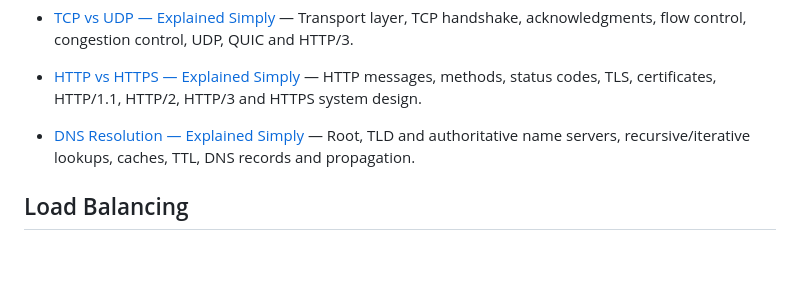
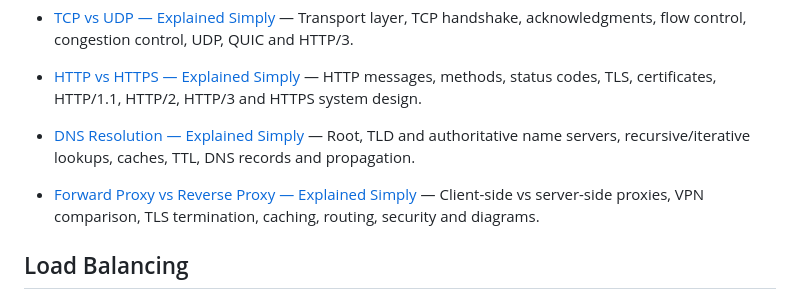
Before and after one commit to jayeshsharma2605/distributed-systems-notes, a Markdown page: README.md, the part around the change. Drawn GitHub-style; blank space fills up the shorter version.

Commit message:
Index forward vs reverse proxies under Networking

```diff
--- a/README.md
+++ b/README.md
@@ -15,6 +15,8 @@ A collection of easy-to-follow study notes about distributed systems and system
 - [HTTP vs HTTPS — Explained Simply](Networking/HTTP_vs_HTTPS_Explained.md) — HTTP messages, methods, status codes, TLS, certificates, HTTP/1.1, HTTP/2, HTTP/3 and HTTPS system design.
 
 - [DNS Resolution — Explained Simply](Networking/DNS_Resolution_Explained.md) — Root, TLD and authoritative name servers, recursive/iterative lookups, caches, TTL, DNS records and propagation.
+
+- [Forward Proxy vs Reverse Proxy — Explained Simply](Networking/Forward_Proxy_vs_Reverse_Proxy.md) — Client-side vs server-side proxies, VPN comparison, TLS termination, caching, routing, security and diagrams.
 
 ## Load Balancing
 
```
